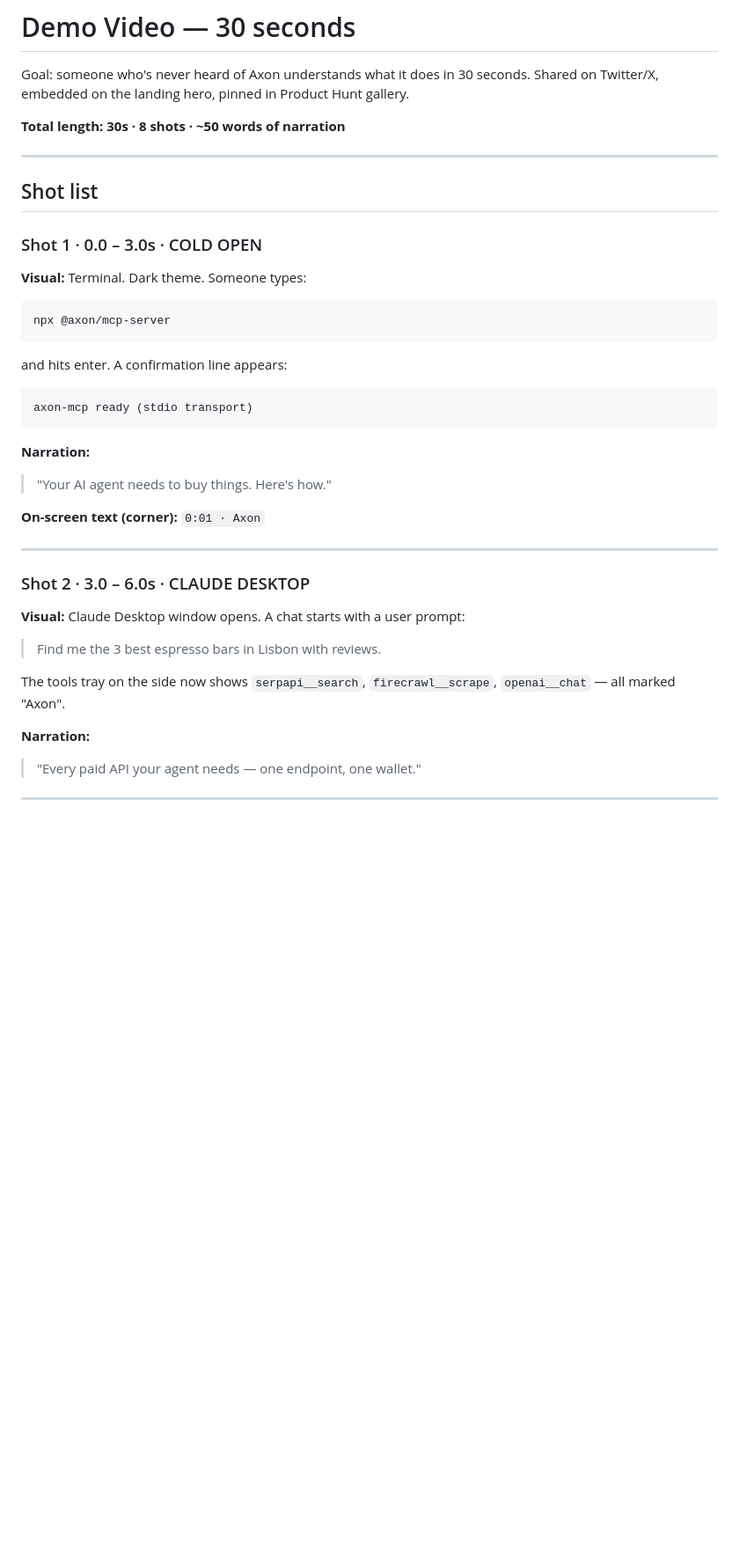
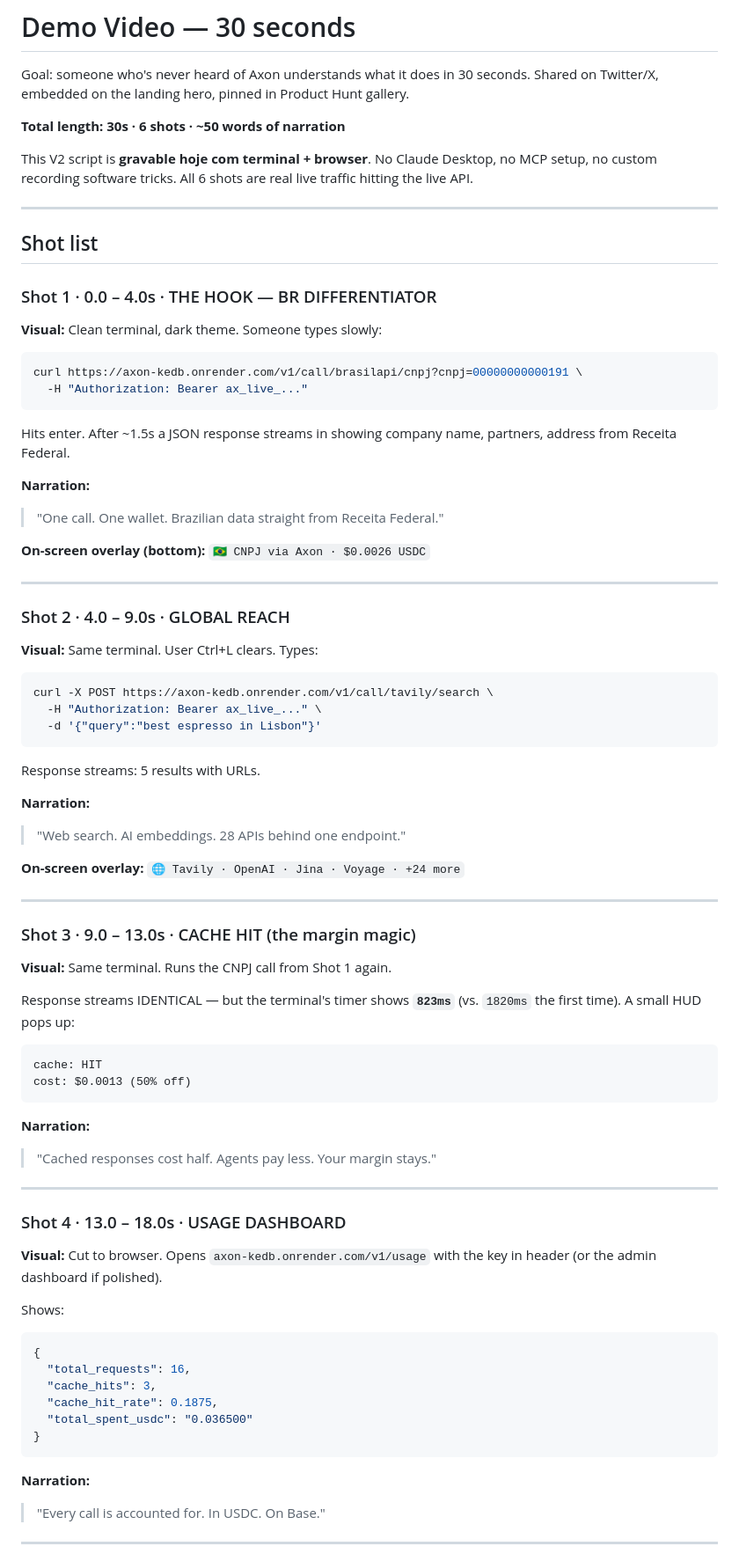
Before and after one commit to axondevi/axon, a Markdown page: marketing/demo-video-script.md, the part around one of its changes. Shown at 88% size. GitHub-like rendering; blank space fills up the shorter version.

````diff
--- a/marketing/demo-video-script.md
+++ b/marketing/demo-video-script.md
@@ -2,41 +2,79 @@
 
 Goal: someone who's never heard of Axon understands what it does in 30 seconds. Shared on Twitter/X, embedded on the landing hero, pinned in Product Hunt gallery.
 
-**Total length: 30s · 8 shots · ~50 words of narration**
+**Total length: 30s · 6 shots · ~50 words of narration**
+
+This V2 script is **gravable hoje com terminal + browser**. No Claude Desktop, no MCP setup, no custom recording software tricks. All 6 shots are real live traffic hitting the live API.
 
 ---
 
 ## Shot list
 
-### Shot 1 · 0.0 – 3.0s · COLD OPEN
-**Visual:** Terminal. Dark theme. Someone types:
+### Shot 1 · 0.0 – 4.0s · THE HOOK — BR DIFFERENTIATOR
+**Visual:** Clean terminal, dark theme. Someone types slowly:
+
+```bash
+curl https://axon-kedb.onrender.com/v1/call/brasilapi/cnpj?cnpj=00000000000191 \
+  -H "Authorization: Bearer ax_live_..."
+```
+
+Hits enter. After ~1.5s a JSON response streams in showing company name, partners, address from Receita Federal.
+
+**Narration:**
+> "One call. One wallet. Brazilian data straight from Receita Federal."
+
+**On-screen overlay (bottom):** `🇧🇷 CNPJ via Axon · $0.0026 USDC`
+
+---
+
+### Shot 2 · 4.0 – 9.0s · GLOBAL REACH
+**Visual:** Same terminal. User Ctrl+L clears. Types:
+
+```bash
+curl -X POST https://axon-kedb.onrender.com/v1/call/tavily/search \
+  -H "Authorization: Bearer ax_live_..." \
+  -d '{"query":"best espresso in Lisbon"}'
+```
+
+Response streams: 5 results with URLs.
+
+**Narration:**
+> "Web search. AI embeddings. 28 APIs behind one endpoint."
+
+**On-screen overlay:** `🌐 Tavily · OpenAI · Jina · Voyage · +24 more`
+
+---
+
+### Shot 3 · 9.0 – 13.0s · CACHE HIT (the margin magic)
+**Visual:** Same terminal. Runs the CNPJ call from Shot 1 again.
+
+Response streams IDENTICAL — but the terminal's timer shows **`823ms`** (vs. `1820ms` the first time). A small HUD pops up:
 
 ```
-npx @axon/mcp-server
-```
-
-and hits enter. A confirmation line appears:
-
-```
-axon-mcp ready (stdio transport)
+cache: HIT
+cost: $0.0013 (50% off)
 ```
 
 **Narration:**
-> "Your AI agent needs to buy things. Here's how."
-
-**On-screen text (corner):** `0:01 · Axon`
+> "Cached responses cost half. Agents pay less. Your margin stays."
 
 ---
 
-### Shot 2 · 3.0 – 6.0s · CLAUDE DESKTOP
-**Visual:** Claude Desktop window opens. A chat starts with a user prompt:
+### Shot 4 · 13.0 – 18.0s · USAGE DASHBOARD
+**Visual:** Cut to browser. Opens `axon-kedb.onrender.com/v1/usage` with the key in header (or the admin dashboard if polished).
 
-> Find me the 3 best espresso bars in Lisbon with reviews.
-
-The tools tray on the side now shows `serpapi__search`, `firecrawl__scrape`, `openai__chat` — all marked "Axon".
+Shows:
+```json
+{
+  "total_requests": 16,
+  "cache_hits": 3,
+  "cache_hit_rate": 0.1875,
+  "total_spent_usdc": "0.036500"
+}
+```
 
 **Narration:**
-> "Every paid API your agent needs — one endpoint, one wallet."
+> "Every call is accounted for. In USDC. On Base."
 
 ---
 
````
Also changed, not shown: other parts of marketing/demo-video-script.md (+65 -59 lines).
